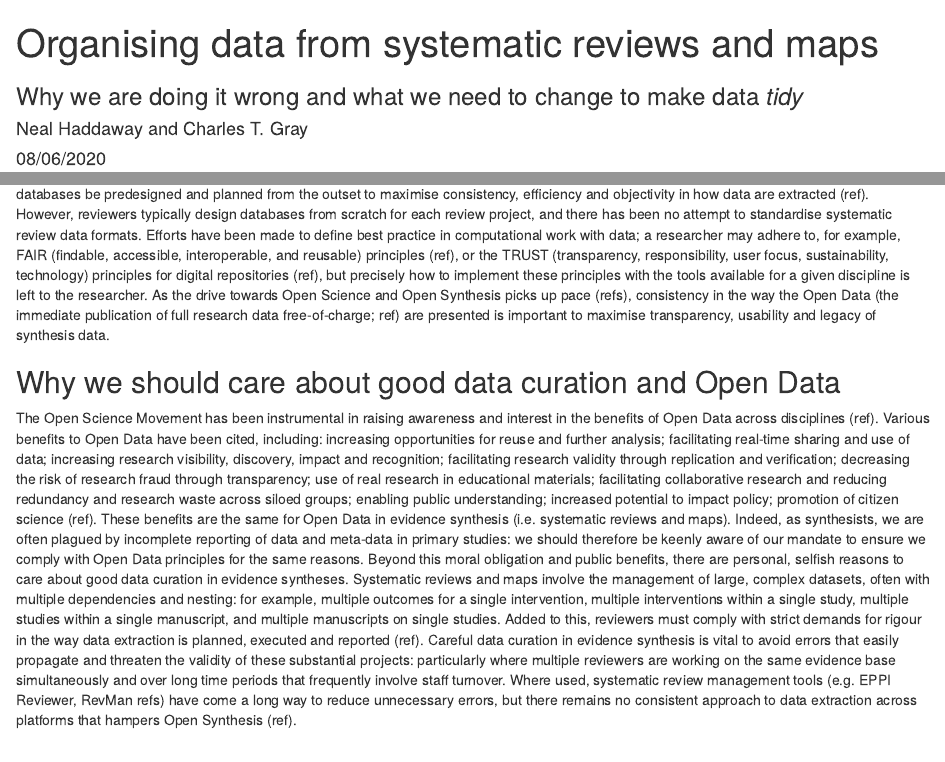
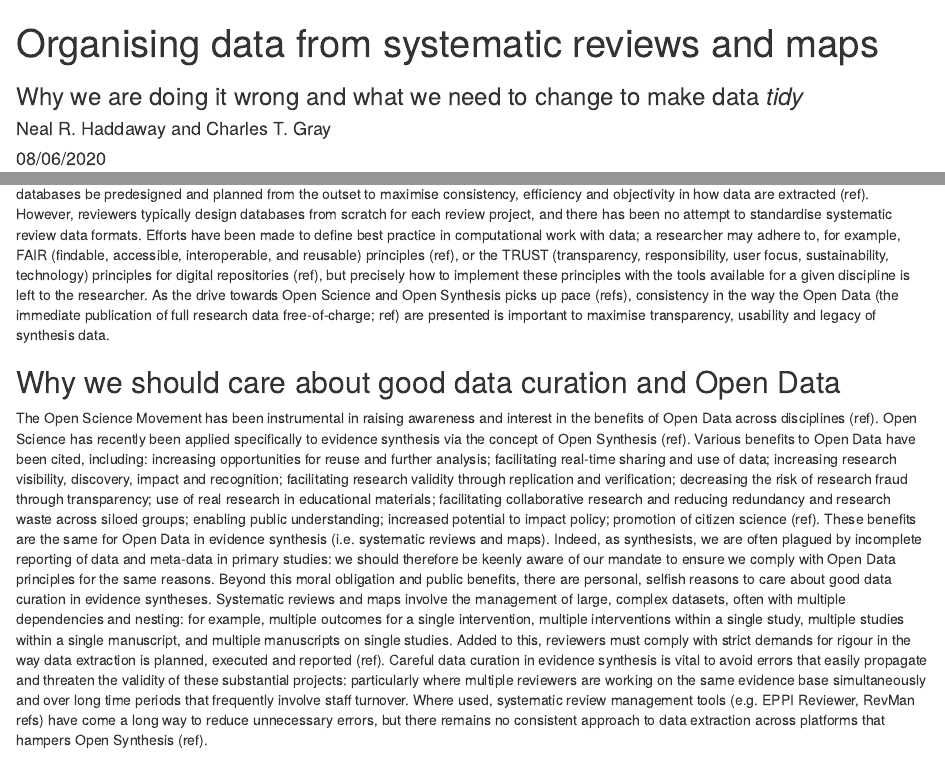
Before and after one commit to softloud/tidysr, an R Markdown document (manuscript/manuscript.Rmd): the page in a window 1100 px wide, from its top, and a second part further down, joined at a grey line. Rendered offline with R 4.5, knitr and Pandoc, with nearby package versions; drawn as R Markdown's standard HTML page in place of the format the file asks for.

Commit message:
Neal edits

```diff
--- a/manuscript/manuscript.Rmd
+++ b/manuscript/manuscript.Rmd
@@ -1,7 +1,7 @@
 ---
 title: "Organising data from systematic reviews and maps"
 subtitle: "Why we are doing it wrong and what we need to change to make data *tidy*"
-author: "Neal Haddaway and Charles T. Gray"
+author: "Neal R. Haddaway and Charles T. Gray"
 date: "08/06/2020"
 output:
   bookdown::tufte_html2:
@@ -22,7 +22,7 @@ Systematic review and systematic mapping are rigorous methods for reliably ident
 
 ## Why we should care about good data curation and Open Data
 
-The Open Science Movement has been instrumental in raising awareness and interest in the benefits of Open Data across disciplines (ref). Various benefits to Open Data have been cited, including: increasing opportunities for reuse and further analysis; facilitating real-time sharing and use of data; increasing research visibility, discovery, impact and recognition; facilitating research validity through replication and verification; decreasing the risk of research fraud through transparency; use of real research in educational materials; facilitating collaborative research and reducing redundancy and research waste across siloed groups; enabling public understanding; increased potential to impact policy; promotion of citizen science (ref). These benefits are the same for Open Data in evidence synthesis (i.e. systematic reviews and maps). Indeed, as synthesists, we are often plagued by incomplete reporting of data and meta-data in primary studies: we should therefore be keenly aware of our mandate to ensure we comply with Open Data principles for the same reasons.
+The Open Science Movement has been instrumental in raising awareness and interest in the benefits of Open Data across disciplines (ref). Open Science has recently been applied specifically to evidence synthesis via the concept of Open Synthesis (ref). Various benefits to Open Data have been cited, including: increasing opportunities for reuse and further analysis; facilitating real-time sharing and use of data; increasing research visibility, discovery, impact and recognition; facilitating research validity through replication and verification; decreasing the risk of research fraud through transparency; use of real research in educational materials; facilitating collaborative research and reducing redundancy and research waste across siloed groups; enabling public understanding; increased potential to impact policy; promotion of citizen science (ref). These benefits are the same for Open Data in evidence synthesis (i.e. systematic reviews and maps). Indeed, as synthesists, we are often plagued by incomplete reporting of data and meta-data in primary studies: we should therefore be keenly aware of our mandate to ensure we comply with Open Data principles for the same reasons.
 Beyond this moral obligation and public benefits, there are personal, selfish reasons to care about good data curation in evidence syntheses. Systematic reviews and maps involve the management of large, complex datasets, often with multiple dependencies and nesting: for example, multiple outcomes for a single intervention, multiple interventions within a single study, multiple studies within a single manuscript, and multiple manuscripts on single studies. Added to this, reviewers must comply with strict demands for rigour in the way data extraction is planned, executed and reported (ref). Careful data curation in evidence synthesis is vital to avoid errors that easily propagate and threaten the validity of these substantial projects: particularly where multiple reviewers are working on the same evidence base simultaneously and over long time periods that frequently involve staff turnover. Where used, systematic review management tools (e.g. EPPI Reviewer, RevMan  refs) have come a long way to reduce unnecessary errors, but there remains no consistent approach to data extraction across platforms that hampers Open Synthesis (ref).
 
 Objectives
```
